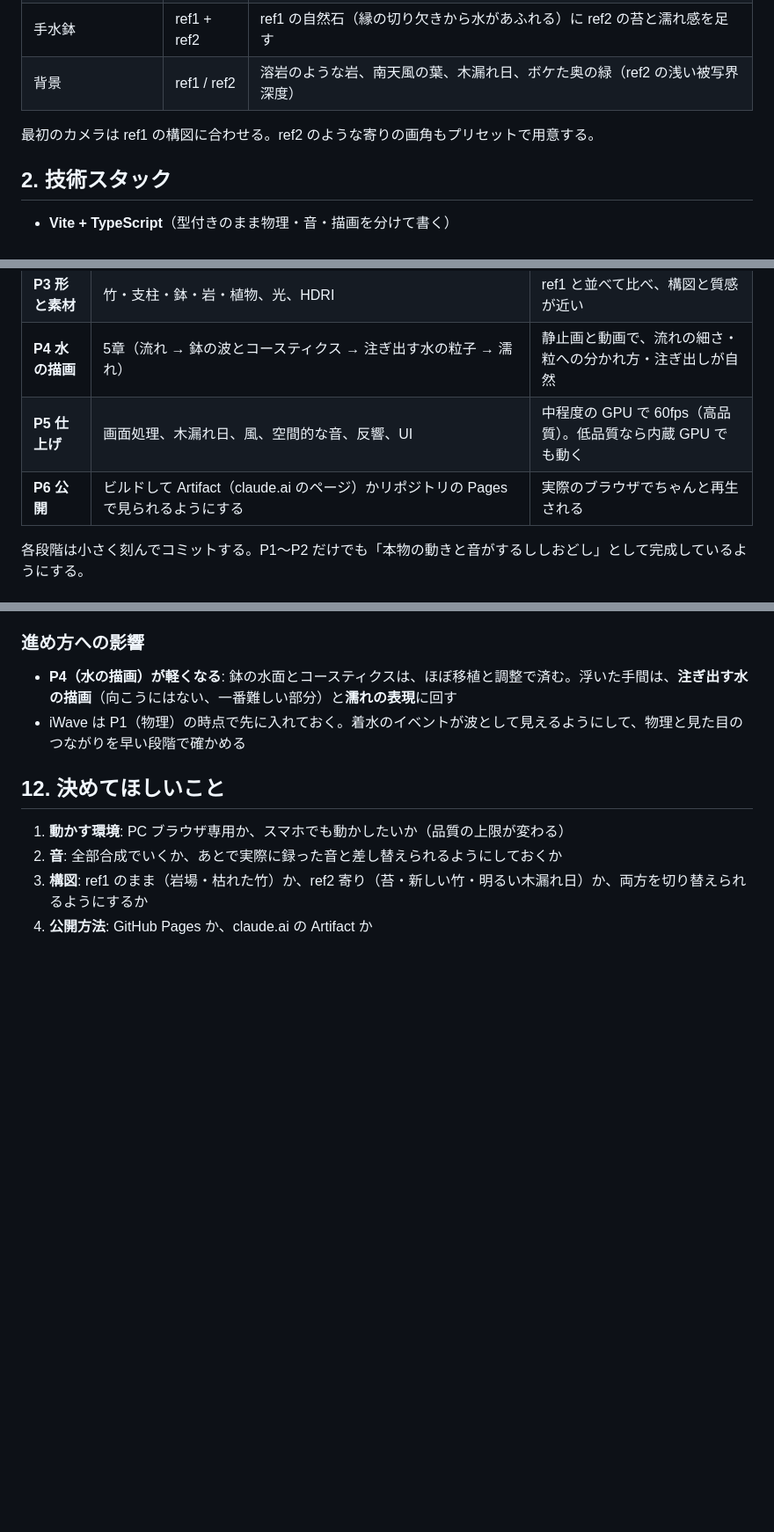
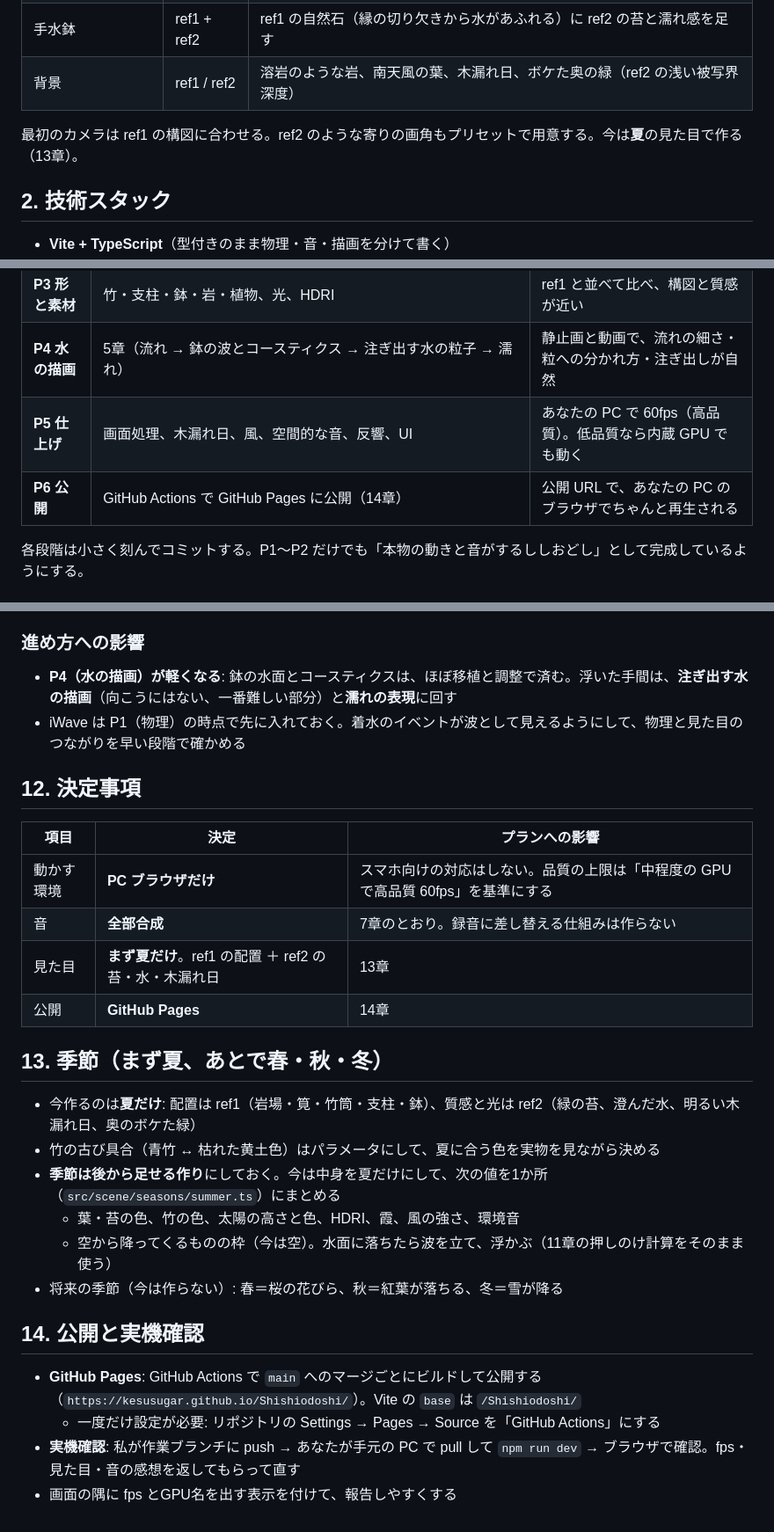
Before and after one commit to kesusugar/Shishiodoshi, a Markdown page: docs/PLAN.md, 3 parts joined by grey strips. Shown at 88% size. Drawn GitHub-style; blank space fills up the shorter version.

Commit message:
Plan: record decisions (PC only, synthesized audio, summer first, GitHub Pages)
Co-Authored-By: Claude Opus 5.5 <noreply@anthropic.com>
Claude-Session: https://claude.ai/code/session_01McdefmVZUgp5TpiPXjEKvH

```diff
--- a/docs/PLAN.md
+++ b/docs/PLAN.md
@@ -22,7 +22,7 @@ ChatGPT の案（決まった順に状態を切り替える方式）は使わな
 | 手水鉢 | ref1 + ref2 | ref1 の自然石（縁の切り欠きから水があふれる）に ref2 の苔と濡れ感を足す |
 | 背景 | ref1 / ref2 | 溶岩のような岩、南天風の葉、木漏れ日、ボケた奥の緑（ref2 の浅い被写界深度） |
 
-最初のカメラは ref1 の構図に合わせる。ref2 のような寄りの画角もプリセットで用意する。
+最初のカメラは ref1 の構図に合わせる。ref2 のような寄りの画角もプリセットで用意する。今は**夏**の見た目で作る（13章）。
 
 ## 2. 技術スタック
 
@@ -141,8 +141,8 @@ AudioWorklet で全部合成する。物理イベントを受けて鳴らす。
 | **P2 音の最小版** | コツン＋気泡の水音＋満ちるにつれて上がる音程を、物理イベントで鳴らす | 書き出した WAV とスペクトログラムで、響き・減衰・時間のずれを確認 |
 | **P3 形と素材** | 竹・支柱・鉢・岩・植物、光、HDRI | ref1 と並べて比べ、構図と質感が近い |
 | **P4 水の描画** | 5章（流れ → 鉢の波とコースティクス → 注ぎ出す水の粒子 → 濡れ） | 静止画と動画で、流れの細さ・粒への分かれ方・注ぎ出しが自然 |
-| **P5 仕上げ** | 画面処理、木漏れ日、風、空間的な音、反響、UI | 中程度の GPU で 60fps（高品質）。低品質なら内蔵 GPU でも動く |
-| **P6 公開** | ビルドして Artifact（claude.ai のページ）かリポジトリの Pages で見られるようにする | 実際のブラウザでちゃんと再生される |
+| **P5 仕上げ** | 画面処理、木漏れ日、風、空間的な音、反響、UI | あなたの PC で 60fps（高品質）。低品質なら内蔵 GPU でも動く |
+| **P6 公開** | GitHub Actions で GitHub Pages に公開（14章） | 公開 URL で、あなたの PC のブラウザでちゃんと再生される |
 
 各段階は小さく刻んでコミットする。P1〜P2 だけでも「本物の動きと音がするししおどし」として完成しているようにする。
 
@@ -182,9 +182,27 @@ AudioWorklet で全部合成する。物理イベントを受けて鳴らす。
 - **P4（水の描画）が軽くなる**: 鉢の水面とコースティクスは、ほぼ移植と調整で済む。浮いた手間は、**注ぎ出す水の描画**（向こうにはない、一番難しい部分）と**濡れの表現**に回す
 - iWave は P1（物理）の時点で先に入れておく。着水のイベントが波として見えるようにして、物理と見た目のつながりを早い段階で確かめる
 
-## 12. 決めてほしいこと
+## 12. 決定事項
 
-1. **動かす環境**: PC ブラウザ専用か、スマホでも動かしたいか（品質の上限が変わる）
-2. **音**: 全部合成でいくか、あとで実際に録った音と差し替えられるようにしておくか
-3. **構図**: ref1 のまま（岩場・枯れた竹）か、ref2 寄り（苔・新しい竹・明るい木漏れ日）か、両方を切り替えられるようにするか
-4. **公開方法**: GitHub Pages か、claude.ai の Artifact か
+| 項目 | 決定 | プランへの影響 |
+|---|---|---|
+| 動かす環境 | **PC ブラウザだけ** | スマホ向けの対応はしない。品質の上限は「中程度の GPU で高品質 60fps」を基準にする |
+| 音 | **全部合成** | 7章のとおり。録音に差し替える仕組みは作らない |
+| 見た目 | **まず夏だけ**。ref1 の配置 ＋ ref2 の苔・水・木漏れ日 | 13章 |
+| 公開 | **GitHub Pages** | 14章 |
+
+## 13. 季節（まず夏、あとで春・秋・冬）
+
+- 今作るのは**夏だけ**: 配置は ref1（岩場・筧・竹筒・支柱・鉢）、質感と光は ref2（緑の苔、澄んだ水、明るい木漏れ日、奥のボケた緑）
+- 竹の古び具合（青竹 ↔ 枯れた黄土色）はパラメータにして、夏に合う色を実物を見ながら決める
+- **季節は後から足せる作り**にしておく。今は中身を夏だけにして、次の値を1か所（`src/scene/seasons/summer.ts`）にまとめる
+  - 葉・苔の色、竹の色、太陽の高さと色、HDRI、霞、風の強さ、環境音
+  - 空から降ってくるものの枠（今は空）。水面に落ちたら波を立て、浮かぶ（11章の押しのけ計算をそのまま使う）
+- 将来の季節（今は作らない）: 春＝桜の花びら、秋＝紅葉が落ちる、冬＝雪が降る
+
+## 14. 公開と実機確認
+
+- **GitHub Pages**: GitHub Actions で `main` へのマージごとにビルドして公開する（`https://kesusugar.github.io/Shishiodoshi/`）。Vite の `base` は `/Shishiodoshi/`
+  - 一度だけ設定が必要: リポジトリの Settings → Pages → Source を「GitHub Actions」にする
+- **実機確認**: 私が作業ブランチに push → あなたが手元の PC で pull して `npm run dev` → ブラウザで確認。fps・見た目・音の感想を返してもらって直す
+- 画面の隅に fps とGPU名を出す表示を付けて、報告しやすくする
```
